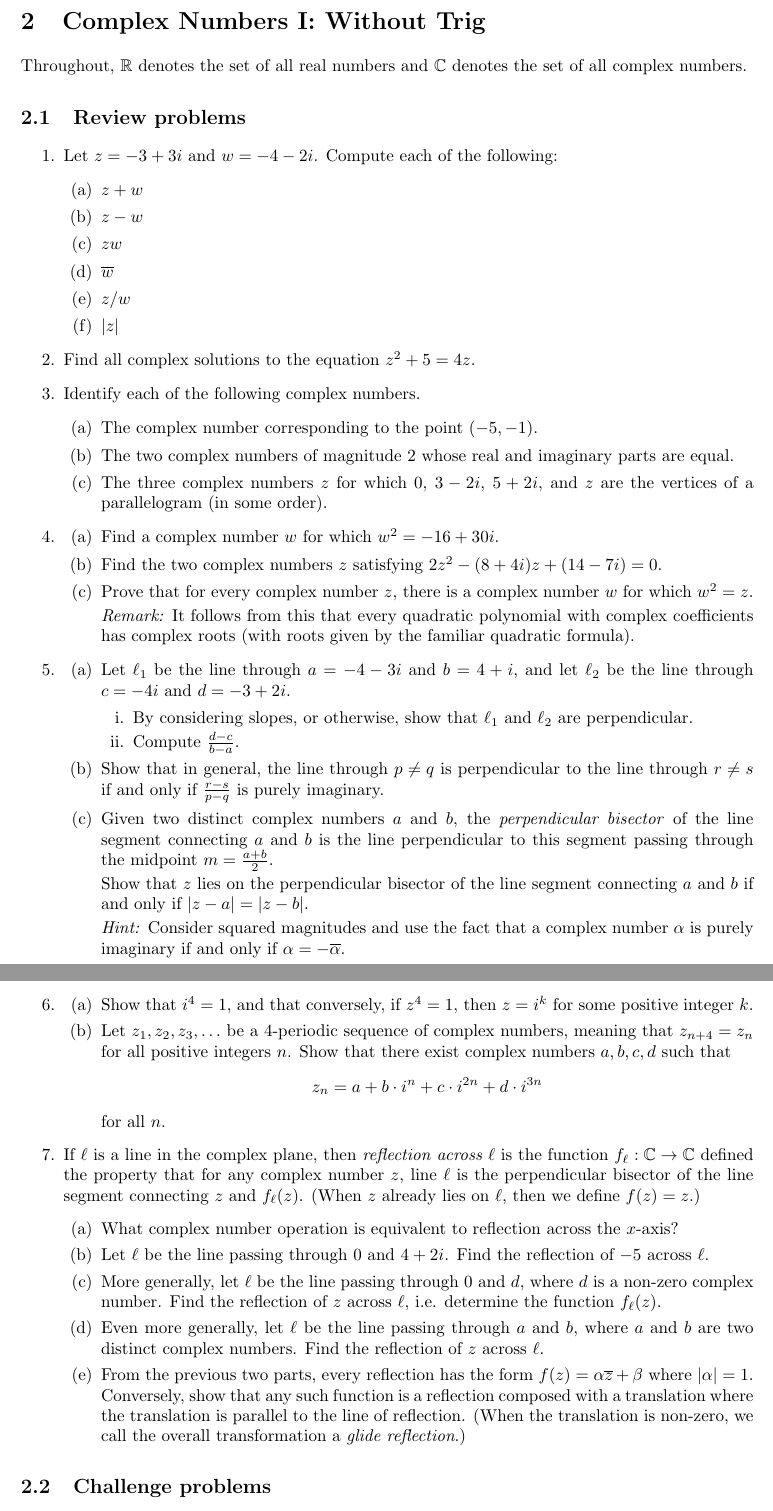
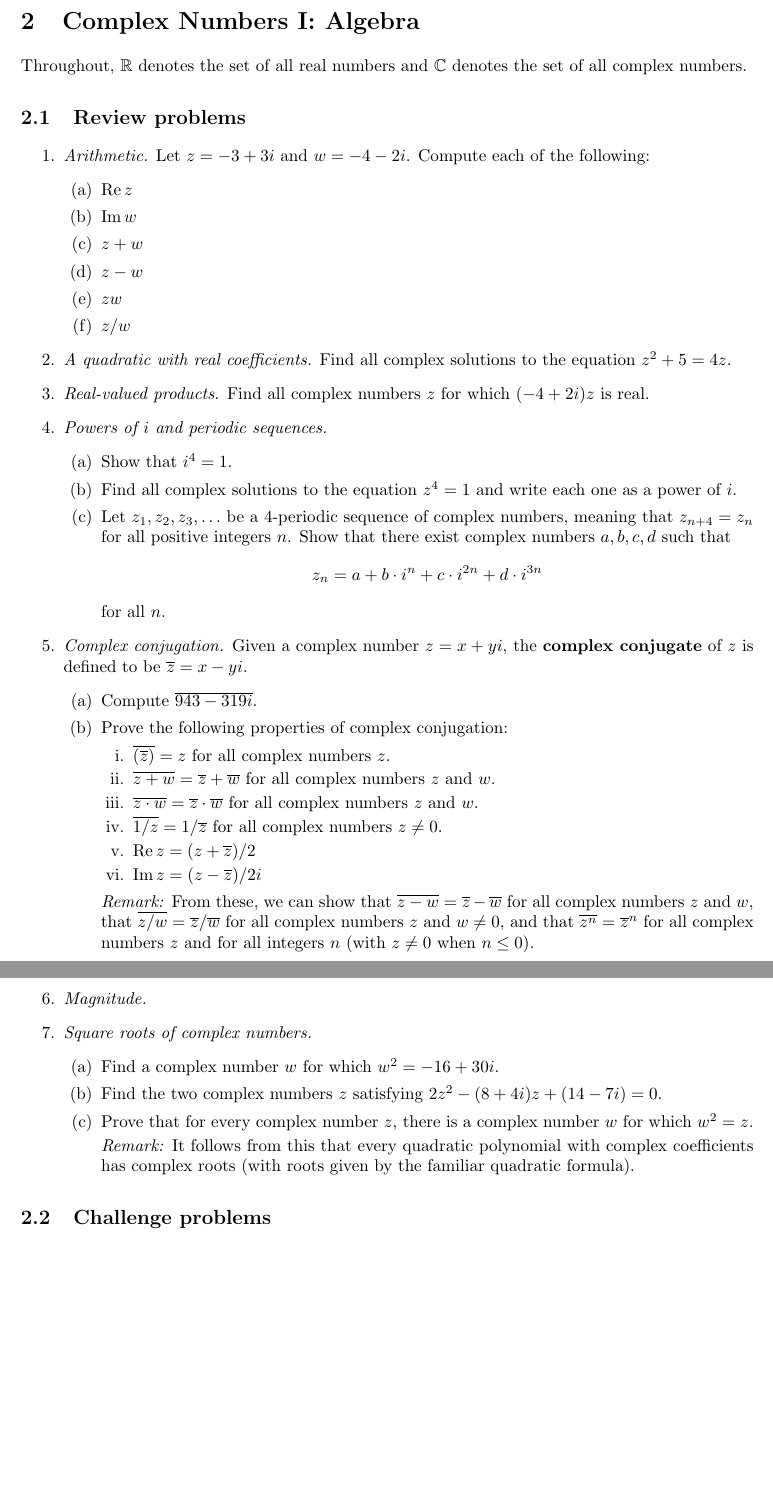
Before and after one commit to azhou5849/azhou5849.github.io, a LaTeX document (teaching/precalc/precalc-m2.tex, which reads teaching/precalc/precalc-m2-complex-alg.tex): two parts of pages 9 and 10 of 17 before the commit and two parts of pages 9 and 10 of 16 after it, joined at a grey line, cut so that both start at the same text, the shorter picture padded with empty space. Compiled offline with pdfLaTeX.

Commit message:
complex-alg partial

```diff
--- a/teaching/precalc/precalc-m2-complex.tex
+++ b/teaching/precalc/precalc-m2-complex-alg.tex
@@ -1,60 +1,84 @@
-\section{Complex Numbers I: Without Trig}
+\section{Complex Numbers I: Algebra}
 
 Throughout, $\mathbb{R}$ denotes the set of all real numbers and $\mathbb{C}$ denotes the set of all complex numbers.
 
 \subsection{Review problems}
 
 \begin{enumerate}
-\item Let $z = -3 + 3i$ and $w = -4 - 2i$. Compute each of the following:
+\item \emph{Arithmetic.} Let $z = -3 + 3i$ and $w = -4 - 2i$. Compute each of the following:
 \begin{enumerate}
+\item $\Re z$
+\item $\Im w$
 \item $z + w$
 \item $z - w$
 \item $zw$
-\item $\bar{w}$
 \item $z/w$
-\item $\lvert z\rvert$
 \end{enumerate}
-\item Find all complex solutions to the equation $z^2 + 5 = 4z$.
-\item Identify each of the following complex numbers.
+\item \emph{A quadratic with real coefficients.} Find all complex solutions to the equation $z^2 + 5 = 4z$.
+\item \emph{Real-valued products.} Find all complex numbers $z$ for which $(-4 + 2i)z$ is real.
+\item \emph{Powers of $i$ and periodic sequences.}
 \begin{enumerate}
-\item The complex number corresponding to the point $(-5,-1)$.
-\item The two complex numbers of magnitude 2 whose real and imaginary parts are equal.
-\item The three complex numbers $z$ for which $0$, $3 - 2i$, $5 + 2i$, and $z$ are the vertices of a parallelogram (in some order).
-\end{enumerate}
-\item \begin{enumerate}
-\item Find a complex number $w$ for which $w^2 = -16 + 30i$.
-\item Find the two complex numbers $z$ satisfying $2z^2 - (8 + 4i)z + (14 - 7i) = 0$.
-\item Prove that for every complex number $z$, there is a complex number $w$ for which $w^2 = z$.\par
-\emph{Remark:} It follows from this that every quadratic polynomial with complex coefficients has complex roots (with roots given by the familiar quadratic formula).
-\end{enumerate}
-\item \begin{enumerate}
-\item Let $\ell_1$ be the line through $a = -4 - 3i$ and $b = 4 + i$, and let $\ell_2$ be the line through $c = -4i$ and $d = -3 + 2i$.
-\begin{enumerate}
-\item By considering slopes, or otherwise, show that $\ell_1$ and $\ell_2$ are perpendicular.
-\item Compute $\frac{d - c}{b - a}$.
-\end{enumerate}
-\item Show that in general, the line through $p\neq q$ is perpendicular to the line through $r\neq s$ if and only if $\frac{r - s}{p - q}$ is purely imaginary.
-\item Given two distinct complex numbers $a$ and $b$, the \emph{perpendicular bisector} of the line segment connecting $a$ and $b$ is the line perpendicular to this segment passing through the midpoint $m = \frac{a + b}{2}$.\par
-Show that $z$ lies on the perpendicular bisector of the line segment connecting $a$ and $b$ if and only if $\lvert z - a\rvert = \lvert z - b\rvert$.\par
-\emph{Hint:} Consider squared magnitudes and use the fact that a complex number $\alpha$ is purely imaginary if and only if $\alpha = -\bar{\alpha}$.
-\end{enumerate}
-\item \begin{enumerate}
-\item Show that $i^4 = 1$, and that conversely, if $z^4 = 1$, then $z = i^k$ for some positive integer $k$.
+\item Show that $i^4 = 1$.
+\item Find all complex solutions to the equation $z^4 = 1$ and write each one as a power of $i$.
 \item Let $z_1, z_2, z_3, \ldots$ be a 4-periodic sequence of complex numbers, meaning that $z_{n + 4} = z_n$ for all positive integers $n$. Show that there exist complex numbers $a,b,c,d$ such that
 \begin{equation*}
 z_n = a + b\cdot i^n + c\cdot i^{2n} + d\cdot i^{3n}
 \end{equation*}
 for all $n$.
 \end{enumerate}
-\item If $\ell$ is a line in the complex plane, then \emph{reflection across $\ell$} is the function $f_{\ell}:\mathbb{C}\to\mathbb{C}$ defined the property that for any complex number $z$, line $\ell$ is the perpendicular bisector of the line segment connecting $z$ and $f_{\ell}(z)$. (When $z$ already lies on $\ell$, then we define $f(z) = z$.)
+\item \emph{Complex conjugation.} Given a complex number $z = x + yi$, the \textbf{complex conjugate} of $z$ is defined to be $\bar{z} = x - yi$.
 \begin{enumerate}
-\item What complex number operation is equivalent to reflection across the $x$-axis?
-\item Let $\ell$ be the line passing through $0$ and $4 + 2i$. Find the reflection of $-5$ across $\ell$.
-\item More generally, let $\ell$ be the line passing through $0$ and $d$, where $d$ is a non-zero complex number. Find the reflection of $z$ across $\ell$, i.e. determine the function $f_{\ell}(z)$.
-\item Even more generally, let $\ell$ be the line passing through $a$ and $b$, where $a$ and $b$ are two distinct complex numbers. Find the reflection of $z$ across $\ell$.
-\item From the previous two parts, every reflection has the form $f(z) = \alpha\bar{z} + \beta$ where $\lvert\alpha\rvert = 1$. Conversely, show that any such function is a reflection composed with a translation where the translation is parallel to the line of reflection. (When the translation is non-zero, we call the overall transformation a \emph{glide reflection}.)
+\item Compute $\overline{943 - 319i}$.
+\item Prove the following properties of complex conjugation:
+\begin{enumerate}
+\item $\bar{(\bar{z})} = z$ for all complex numbers $z$.
+\item $\bar{z + w} = \bar{z} + \bar{w}$ for all complex numbers $z$ and $w$.
+\item $\bar{z\cdot w} = \bar{z}\cdot\bar{w}$ for all complex numbers $z$ and $w$.
+\item $\bar{1/z} = 1/\bar{z}$ for all complex numbers $z\neq 0$.
+\item $\Re z = (z + \bar{z})/2$
+\item $\Im z = (z - \bar{z})/2i$
+\end{enumerate}
+\emph{Remark:} From these, we can show that $\bar{z - w} = \bar{z} - \bar{w}$ for all complex numbers $z$ and $w$, that $\bar{z/w} = \bar{z}/\bar{w}$ for all complex numbers $z$ and $w\neq 0$, and that $\bar{z^n} = \bar{z}^n$ for all complex numbers $z$ and for all integers $n$ (with $z\neq 0$ when $n\leq 0$).
+\end{enumerate}
+\item \emph{Magnitude.}
+\item \emph{Square roots of complex numbers.}
+\begin{enumerate}
+\item Find a complex number $w$ for which $w^2 = -16 + 30i$.
+\item Find the two complex numbers $z$ satisfying $2z^2 - (8 + 4i)z + (14 - 7i) = 0$.
+\item Prove that for every complex number $z$, there is a complex number $w$ for which $w^2 = z$.\par
+\emph{Remark:} It follows from this that every quadratic polynomial with complex coefficients has complex roots (with roots given by the familiar quadratic formula).
 \end{enumerate}
 \end{enumerate}
+
+
+
+
+%\item \begin{enumerate}
+%\item Let $\ell_1$ be the line through $a = -4 - 3i$ and $b = 4 + i$, and let $\ell_2$ be the line through $c = -4i$ and $d = -3 + 2i$.
+%\begin{enumerate}
+%\item By considering slopes, or otherwise, show that $\ell_1$ and $\ell_2$ are perpendicular.
+%\item Compute $\frac{d - c}{b - a}$.
+%\end{enumerate}
+%\item Show that in general, the line through $p\neq q$ is perpendicular to the line through $r\neq s$ if and only if $\frac{r - s}{p - q}$ is purely imaginary.
+%\item Given two distinct complex numbers $a$ and $b$, the \emph{perpendicular bisector} of the line segment connecting $a$ and $b$ is the line perpendicular to this segment passing through the midpoint $m = \frac{a + b}{2}$.\par
+%Show that $z$ lies on the perpendicular bisector of the line segment connecting $a$ and $b$ if and only if $\lvert z - a\rvert = \lvert z - b\rvert$.\par
+%\emph{Hint:} Consider squared magnitudes and use the fact that a complex number $\alpha$ is purely imaginary if and only if $\alpha = -\bar{\alpha}$.
+%\end{enumerate}
+%\item If $\ell$ is a line in the complex plane, then \emph{reflection across $\ell$} is the function $f_{\ell}:\mathbb{C}\to\mathbb{C}$ defined the property that for any complex number $z$, line $\ell$ is the perpendicular bisector of the line segment connecting $z$ and $f_{\ell}(z)$. (When $z$ already lies on $\ell$, then we define $f(z) = z$.)
+%\begin{enumerate}
+%\item What complex number operation is equivalent to reflection across the $x$-axis?
+%\item Let $\ell$ be the line passing through $0$ and $4 + 2i$. Find the reflection of $-5$ across $\ell$.
+%\item More generally, let $\ell$ be the line passing through $0$ and $d$, where $d$ is a non-zero complex number. Find the reflection of $z$ across $\ell$, i.e. determine the function $f_{\ell}(z)$.
+%\item Even more generally, let $\ell$ be the line passing through $a$ and $b$, where $a$ and $b$ are two distinct complex numbers. Find the reflection of $z$ across $\ell$.
+%\item From the previous two parts, every reflection has the form $f(z) = \alpha\bar{z} + \beta$ where $\lvert\alpha\rvert = 1$. Conversely, show that any such function is a reflection composed with a translation where the translation is parallel to the line of reflection. (When the translation is non-zero, we call the overall transformation a \emph{glide reflection}.)
+%\end{enumerate}
+
+%\item Identify each of the following complex numbers.
+%\begin{enumerate}
+%\item The complex number corresponding to the point $(-5,-1)$.
+%\item The two complex numbers of magnitude 2 whose real and imaginary parts are equal.
+%\item The three complex numbers $z$ for which $0$, $3 - 2i$, $5 + 2i$, and $z$ are the vertices of a parallelogram (in some order).
+%\end{enumerate}
 
 
 \subsection{Challenge problems}
```
Also changed, not shown: teaching/precalc/precalc-m2-losc.tex (+1 -1 lines), teaching/precalc/precalc-m2.tex (+1 -1 lines), teaching/precalc/precalc-m2.pdf.
